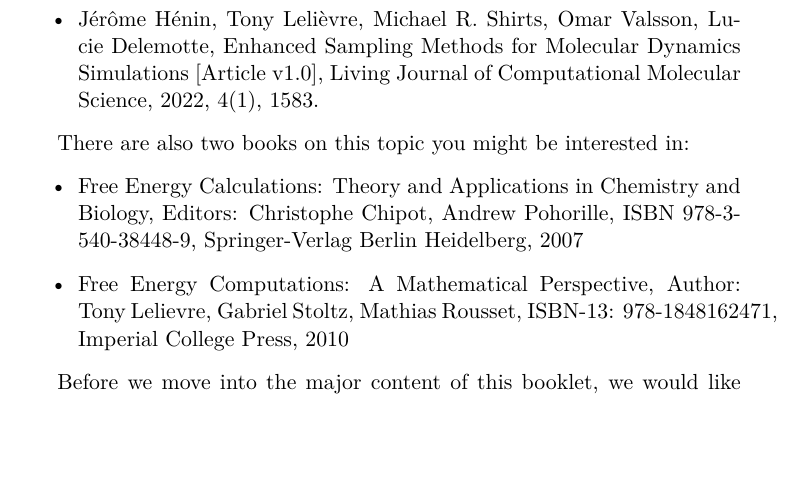
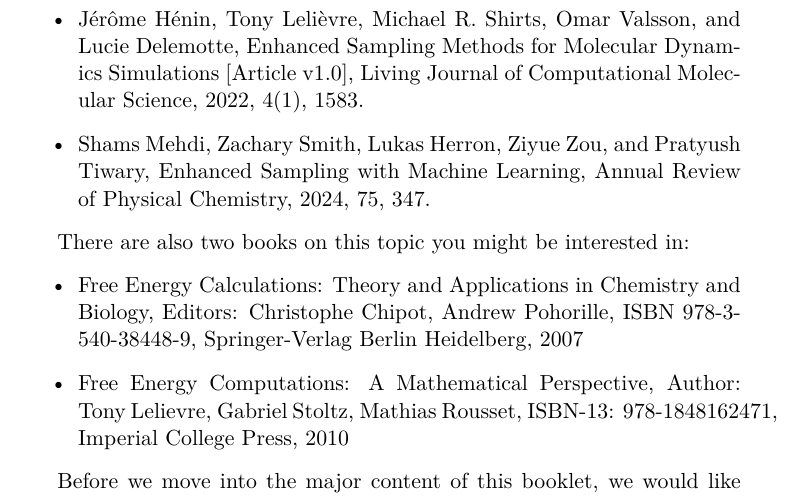
Before and after one commit to samuelymei/freeenergy, a LaTeX thesis (freeenergy.tex, which reads chapters/introduction.tex): part of page 18 of 188, cut so that both start at the same text, the shorter picture padded with empty space. The pictures show the PDF file freeenergy.pdf that the author committed with the source.

Commit message:
a review paper on enhanced sampling methods is added

```diff
--- a/chapters/introduction.tex
+++ b/chapters/introduction.tex
@@ -21,7 +21,8 @@ There are also some good papers for reference
 \begin{itemize}
 	\item Andrew Pohorille, Christopher Jarzynski and Christophe Chipot, Good Practices in Free-Energy Calculations, Journal of Physical Chemistry B, 2010, 114 (32), 10235–10253
 	\item Daniel M. Zuckerman, Equilibrium Sampling in Biomolecular Simulations, Annual Review of Biophysics, 2011, 40:41–62
-	\item Jérôme Hénin, Tony Lelièvre, Michael R. Shirts, Omar Valsson, Lucie Delemotte, Enhanced Sampling Methods for Molecular Dynamics Simulations [Article v1.0], Living Journal of Computational Molecular Science, 2022, 4(1), 1583.
+	\item Jérôme Hénin, Tony Lelièvre, Michael R. Shirts, Omar Valsson, and Lucie Delemotte, Enhanced Sampling Methods for Molecular Dynamics Simulations [Article v1.0], Living Journal of Computational Molecular Science, 2022, 4(1), 1583.
+	\item Shams Mehdi, Zachary Smith, Lukas Herron, Ziyue Zou, and Pratyush Tiwary, Enhanced Sampling with Machine Learning, Annual Review of Physical Chemistry, 2024, 75, 347.
 \end{itemize}
 
 
```
Also changed, not shown: freeenergy.pdf.
